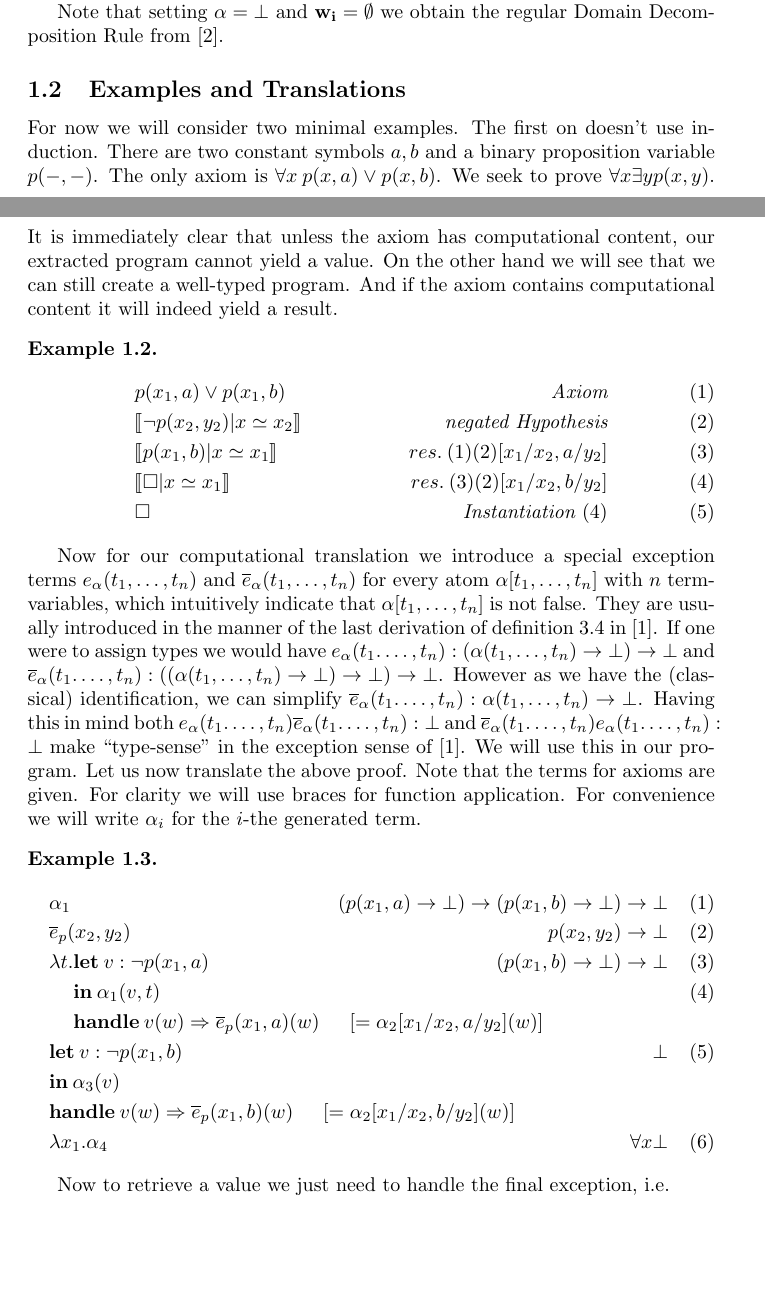
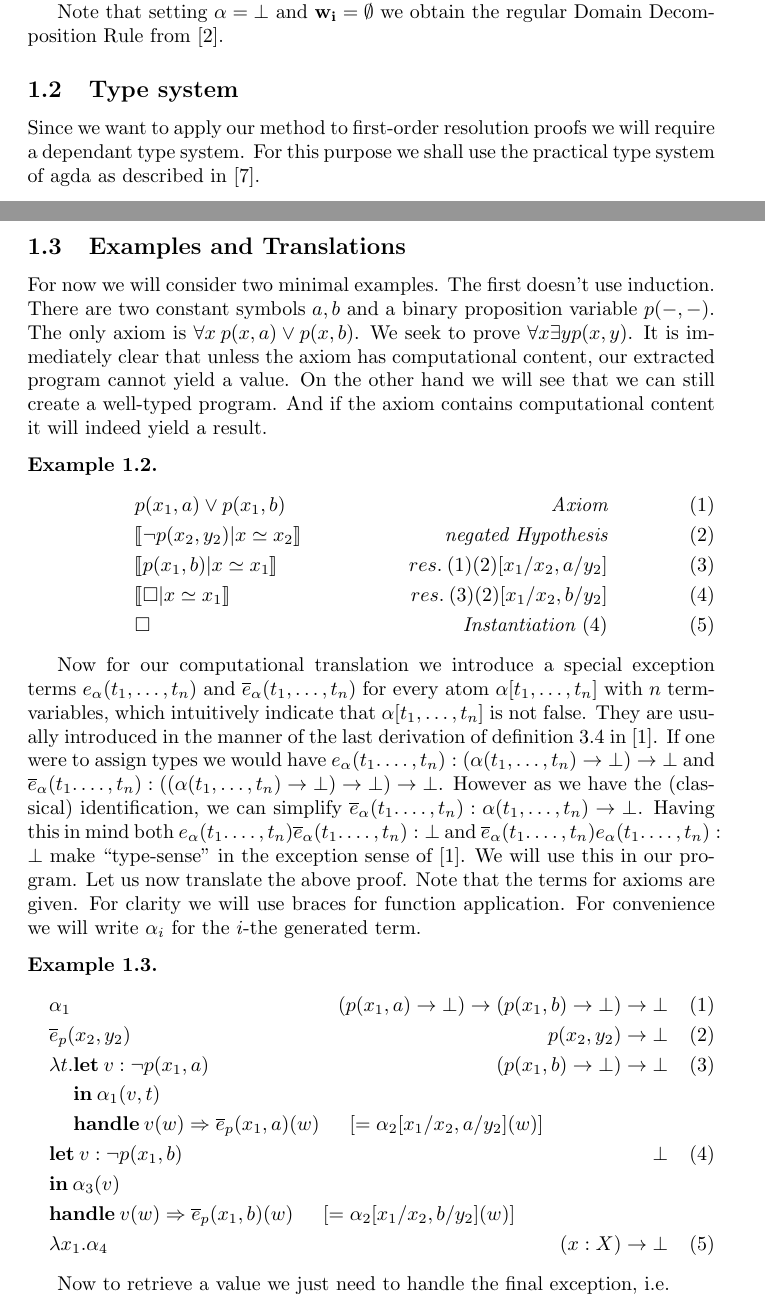
Before and after one commit to lexpk/Proofs-as-Programs-in-Classical-Logic, a LaTeX document (Notes/notes.tex): two parts of pages 3 and 4 of 5 before the commit and two parts of pages 3 and 4 of 6 after it, joined at a grey line, cut so that both start at the same text, the shorter picture padded with empty space. Compiled offline with pdfLaTeX.

Commit message:
Introduced Agda

```diff
--- a/Notes/notes.tex
+++ b/Notes/notes.tex
@@ -88,9 +88,13 @@ $$\inferrule{\llb C_1\:|\:\beta_1(t_1)\wedge \mathcal{X}_1\rrb\dots\llb C_n\:|\:
 
 Note that setting $\alpha=\bot$ and $\mathbf{w_i}=\emptyset$ we obtain the regular Domain Decomposition Rule from~\cite{Echenim_2019}.
 
+\subsection{Type system}
+
+Since we want to apply our method to first-order resolution proofs we will require a dependant type system. For this purpose we shall use the practical type system of agda as described in~\cite{agda}.
+
 \subsection{Examples and Translations}
 
-For now we will consider two minimal examples. The first on doesn't use induction. There are two constant symbols $a, b$ and a binary proposition variable $p(-, -)$. The only axiom is $\forall x\:p(x,a)\vee p(x, b)$. We seek to prove $\forall x\exists y p(x, y)$. It is immediately clear that unless the axiom has computational content, our extracted program cannot yield a value. On the other hand we will see that we can still create a well-typed program. And if the axiom contains computational content it will indeed yield a result.
+For now we will consider two minimal examples. The first doesn't use induction. There are two constant symbols $a, b$ and a binary proposition variable $p(-, -)$. The only axiom is $\forall x\:p(x,a)\vee p(x, b)$. We seek to prove $\forall x\exists y p(x, y)$. It is immediately clear that unless the axiom has computational content, our extracted program cannot yield a value. On the other hand we will see that we can still create a well-typed program. And if the axiom contains computational content it will indeed yield a result.
 
 
 
@@ -112,12 +116,12 @@ Now for our computational translation we introduce a special exception terms $e_
 		& \alpha_1 & (p(x_1,a)\to\bot)\to(p(x_1, b)\to\bot)\to\bot\\
 		& \overline e_p(x_2, y_2) & p(x_2, y_2)\to\bot\\
 		& \lambda t. \mathbf{let}\:v : \neg p(x_1, a)&(p(x_1, b)\to\bot)\to\bot\\
-		& \phantom{\lambda t.}\mathbf{in}\:\alpha_1(v, t) &\\
+		& \phantom{\lambda t.}\mathbf{in}\:\alpha_1(v, t) &\nonumber\\
 		& \phantom{\lambda t.}\mathbf{handle}\:v(w)\Rightarrow \overline e_p(x_1, a)(w)\indent [= \alpha_2[x_1/x_2, a/y_2](w)]\hspace*{-4cm}\nonumber&\\
 		& \mathbf{let}\:v : \neg p(x_1, b)\:&\bot\\
 		& \mathbf{in}\:\alpha_3(v) &\nonumber\\
 		& \mathbf{handle}\:v(w)\Rightarrow \overline e_p(x_1, b)(w)\indent[= \alpha_2[x_1/x_2, b/y_2](w)]\hspace*{-4cm}\nonumber&\\
-		& \lambda x_1.\alpha_4 &\forall x\bot
+		& \lambda x_1.\alpha_4 &(x : X) \to \bot
 	\end{align}
 \end{example}
 
```
Also changed, not shown: Notes/references.bib (+8 -0 lines), Notes/notes.bbl, Notes/notes.pdf, Notes/notes.tex (2 more changed lines), 6 other files.
